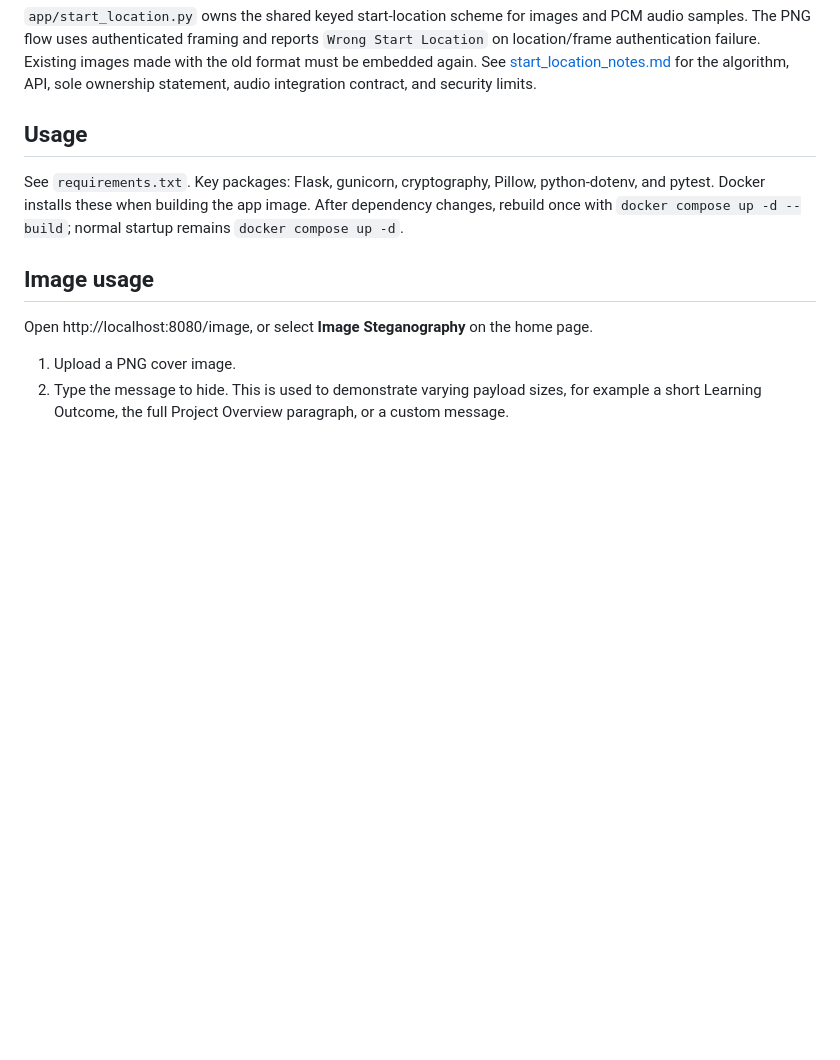
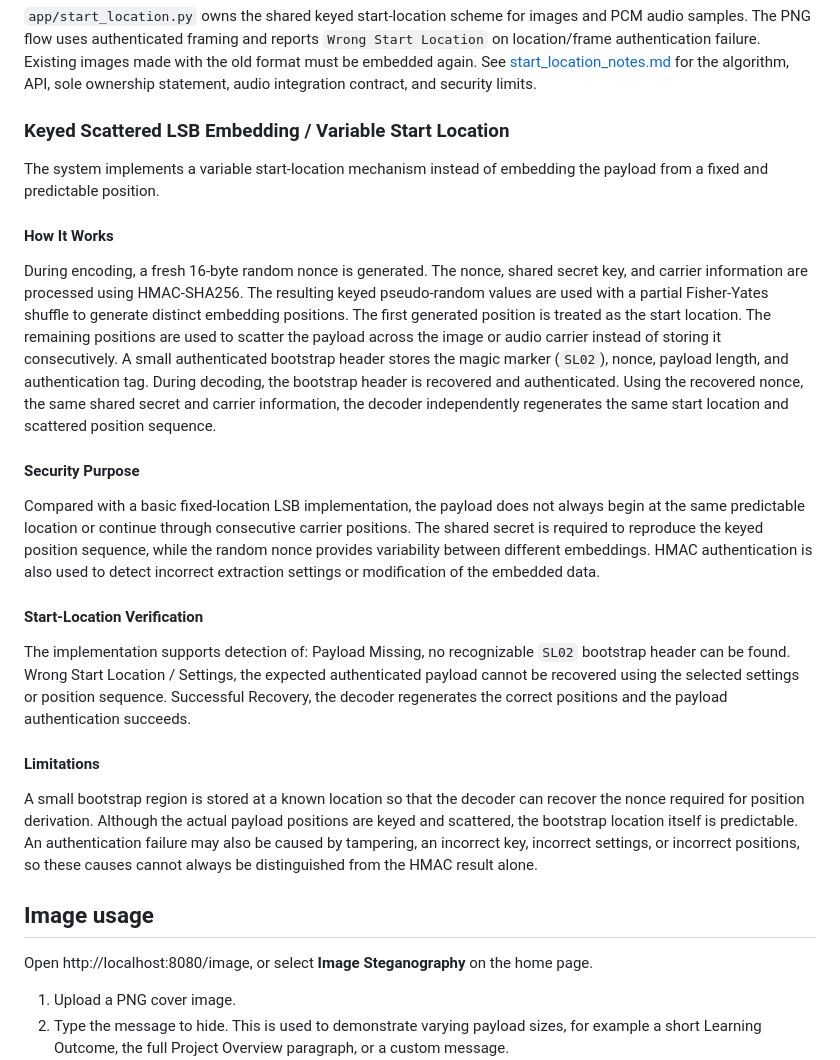
Before and after one commit to JolieNgai/INF2005-ACW1, a Markdown page: readme.md, the part around the change. Drawn GitHub-style; blank space fills up the shorter version.

Commit message:
Update readme.md - start location update

```diff
--- a/readme.md
+++ b/readme.md
@@ -108,11 +108,38 @@ images made with the old format must be embedded again. See
 [start_location_notes.md](start_location_notes.md) for the algorithm, API,
 sole ownership statement, audio integration contract, and security limits.
 
-## Usage
-See `requirements.txt`. Key packages: Flask, gunicorn, cryptography, Pillow,
-python-dotenv, and pytest. Docker installs these when building the app image.
-After dependency changes, rebuild once with `docker compose up -d --build`;
-normal startup remains `docker compose up -d`.
+### Keyed Scattered LSB Embedding / Variable Start Location
+
+The system implements a variable start-location mechanism instead of embedding the payload from a fixed and predictable position.
+
+#### How It Works
+
+During encoding, a fresh 16-byte random nonce is generated.
+The nonce, shared secret key, and carrier information are processed using HMAC-SHA256.
+The resulting keyed pseudo-random values are used with a partial Fisher-Yates shuffle to generate distinct embedding positions.
+The first generated position is treated as the start location.
+The remaining positions are used to scatter the payload across the image or audio carrier instead of storing it consecutively.
+A small authenticated bootstrap header stores the magic marker (`SL02`), nonce, payload length, and authentication tag.
+During decoding, the bootstrap header is recovered and authenticated.
+Using the recovered nonce, the same shared secret and carrier information, the decoder independently regenerates the same start location and scattered position sequence.
+
+#### Security Purpose
+
+Compared with a basic fixed-location LSB implementation, the payload does not always begin at the same predictable location or continue through consecutive carrier positions.
+The shared secret is required to reproduce the keyed position sequence, while the random nonce provides variability between different embeddings.
+HMAC authentication is also used to detect incorrect extraction settings or modification of the embedded data.
+
+#### Start-Location Verification
+
+The implementation supports detection of:
+Payload Missing, no recognizable `SL02` bootstrap header can be found.
+Wrong Start Location / Settings, the expected authenticated payload cannot be recovered using the selected settings or position sequence.
+Successful Recovery, the decoder regenerates the correct positions and the payload authentication succeeds.
+
+#### Limitations
+
+A small bootstrap region is stored at a known location so that the decoder can recover the nonce required for position derivation. Although the actual payload positions are keyed and scattered, the bootstrap location itself is predictable.
+An authentication failure may also be caused by tampering, an incorrect key, incorrect settings, or incorrect positions, so these causes cannot always be distinguished from the HMAC result alone.
 
 ## Image usage
 
```
